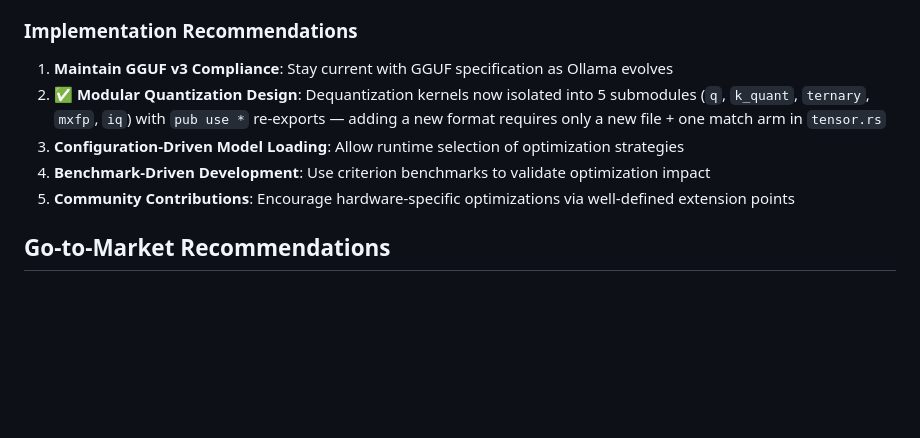
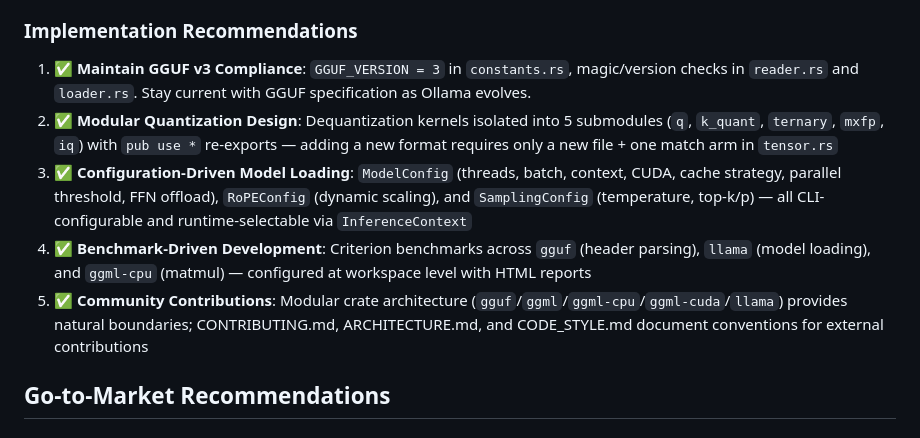
Before and after one commit to jcn363/llama-rs, a Markdown page: MARKET.md, the part around the change. GitHub-like rendering; blank space fills up the shorter version.

Commit message:
docs: update MARKET.md Implementation Recommendations with verified ✅ status

```diff
--- a/MARKET.md
+++ b/MARKET.md
@@ -150,11 +150,11 @@ To achieve complete Ollama model support, llama-rs should:
 - ✅ Thread-local bump allocator (bumpalo) to reduce memory fragmentation across forward passes
 
 ### Implementation Recommendations
-1. **Maintain GGUF v3 Compliance**: Stay current with GGUF specification as Ollama evolves
-2. **✅ Modular Quantization Design**: Dequantization kernels now isolated into 5 submodules (`q`, `k_quant`, `ternary`, `mxfp`, `iq`) with `pub use *` re-exports — adding a new format requires only a new file + one match arm in `tensor.rs`
-3. **Configuration-Driven Model Loading**: Allow runtime selection of optimization strategies
-4. **Benchmark-Driven Development**: Use criterion benchmarks to validate optimization impact
-5. **Community Contributions**: Encourage hardware-specific optimizations via well-defined extension points
+1. **✅ Maintain GGUF v3 Compliance**: `GGUF_VERSION = 3` in `constants.rs`, magic/version checks in `reader.rs` and `loader.rs`. Stay current with GGUF specification as Ollama evolves.
+2. **✅ Modular Quantization Design**: Dequantization kernels isolated into 5 submodules (`q`, `k_quant`, `ternary`, `mxfp`, `iq`) with `pub use *` re-exports — adding a new format requires only a new file + one match arm in `tensor.rs`
+3. **✅ Configuration-Driven Model Loading**: `ModelConfig` (threads, batch, context, CUDA, cache strategy, parallel threshold, FFN offload), `RoPEConfig` (dynamic scaling), and `SamplingConfig` (temperature, top-k/p) — all CLI-configurable and runtime-selectable via `InferenceContext`
+4. **✅ Benchmark-Driven Development**: Criterion benchmarks across `gguf` (header parsing), `llama` (model loading), and `ggml-cpu` (matmul) — configured at workspace level with HTML reports
+5. **✅ Community Contributions**: Modular crate architecture (`gguf`/`ggml`/`ggml-cpu`/`ggml-cuda`/`llama`) provides natural boundaries; CONTRIBUTING.md, ARCHITECTURE.md, and CODE_STYLE.md document conventions for external contributions
 
 ## Go-to-Market Recommendations
 
```
